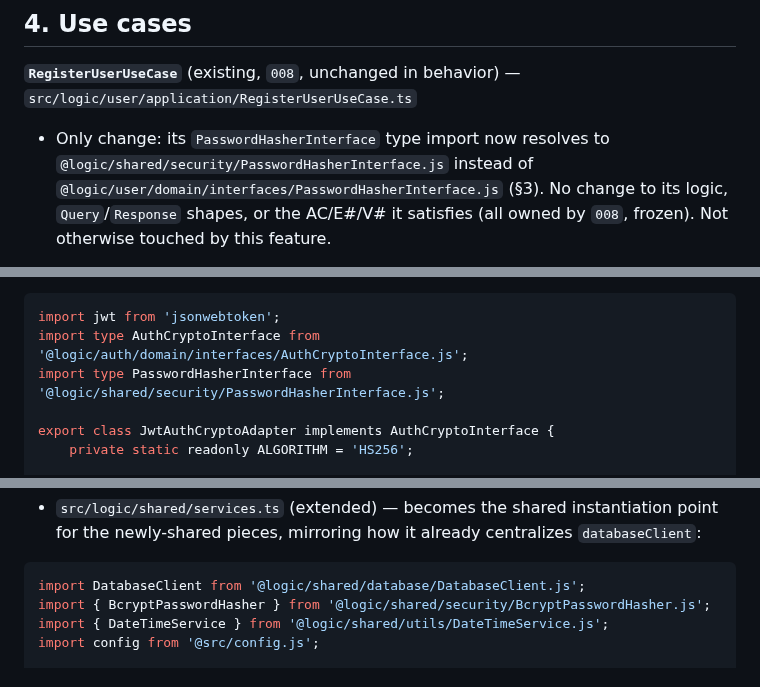
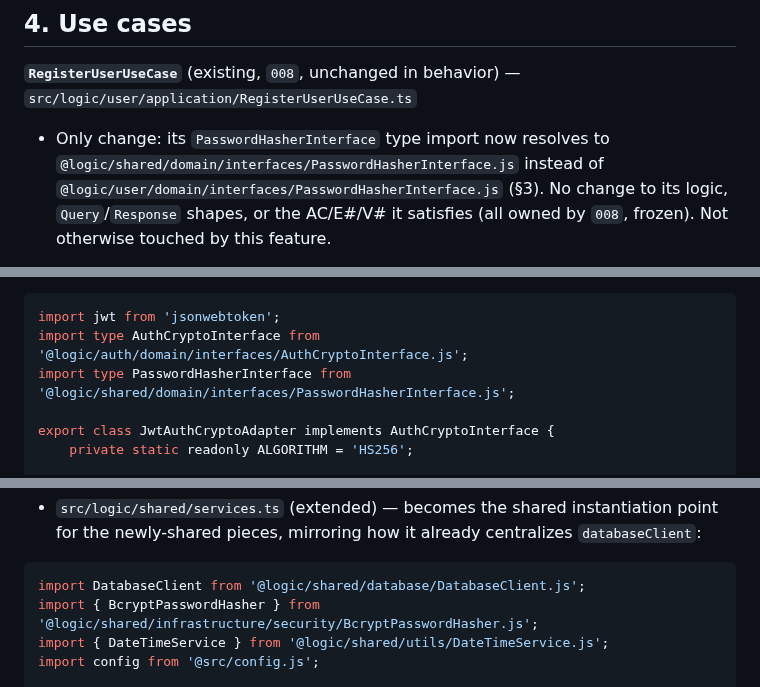
Before and after one commit to rod86/ai-prompts-vault-api, a Markdown page: specs/009-login/plan.md, 3 parts joined by grey strips. GitHub-like rendering.

````diff
--- a/specs/009-login/plan.md
+++ b/specs/009-login/plan.md
@@ -193,7 +201,7 @@ export default interface AuthCryptoInterface {
 `src/logic/user/application/RegisterUserUseCase.ts`
 
 - Only change: its `PasswordHasherInterface` type import now resolves to
-  `@logic/shared/security/PasswordHasherInterface.js` instead of
+  `@logic/shared/domain/interfaces/PasswordHasherInterface.js` instead of
   `@logic/user/domain/interfaces/PasswordHasherInterface.js` (§3). No change
   to its logic, `Query`/`Response` shapes, or the AC/E#/V# it satisfies
   (all owned by `008`, frozen). Not otherwise touched by this feature.
@@ -439,7 +451,7 @@ export class DrizzleUserCredentialsRepository implements UserCredentialsReposito
 ```ts
 import jwt from 'jsonwebtoken';
 import type AuthCryptoInterface from '@logic/auth/domain/interfaces/AuthCryptoInterface.js';
-import type PasswordHasherInterface from '@logic/shared/security/PasswordHasherInterface.js';
+import type PasswordHasherInterface from '@logic/shared/domain/interfaces/PasswordHasherInterface.js';
 
 export class JwtAuthCryptoAdapter implements AuthCryptoInterface {
     private static readonly ALGORITHM = 'HS256';
@@ -500,7 +512,7 @@ jwtExpirationSeconds: Number(process.env.JWT_EXPIRATION_SECONDS ?? 3600),
 
 ```ts
 import DatabaseClient from '@logic/shared/database/DatabaseClient.js';
-import { BcryptPasswordHasher } from '@logic/shared/security/BcryptPasswordHasher.js';
+import { BcryptPasswordHasher } from '@logic/shared/infrastructure/security/BcryptPasswordHasher.js';
 import { DateTimeService } from '@logic/shared/utils/DateTimeService.js';
 import config from '@src/config.js';
 
````
Also changed, not shown: other parts of specs/009-login/plan.md (+40 -24 lines), specs/009-login/tasks.md (+11 -11 lines).
